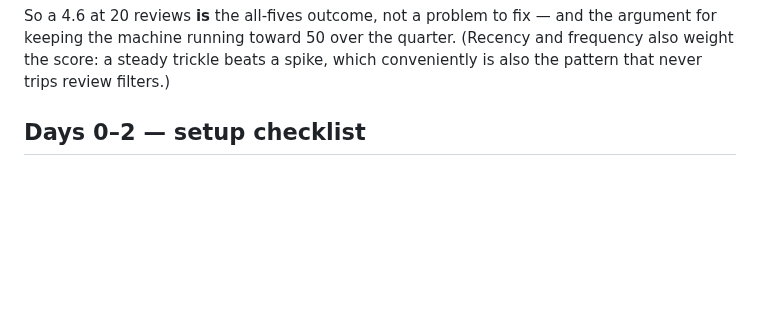
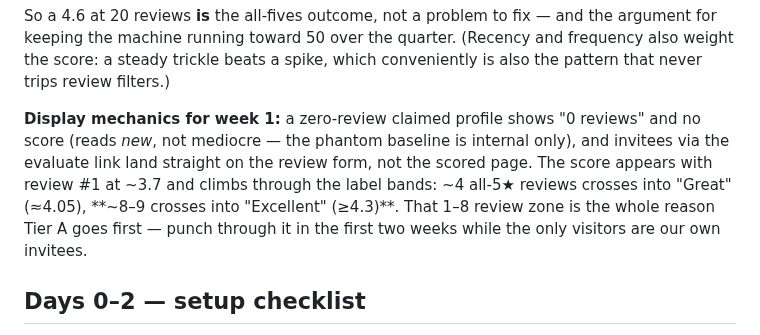
Before and after one commit to Rich898/DailyXP-content, a Markdown page: VITALYOU-TRUSTPILOT-PLAYBOOK.md, the part around the change. Drawn GitHub-style; blank space fills up the shorter version.

Commit message:
Trustpilot playbook: display mechanics for week 1 — the 1-8 review zone
Zero-review profile shows no score (phantom baseline is internal only);
score appears at review #1 (~3.7) and crosses Great at ~4 reviews,
Excellent at ~8-9 — the pacing rationale for front-loading Tier A.

Co-Authored-By: Claude Fable 5 <noreply@anthropic.com>
Claude-Session: https://claude.ai/code/session_01HpJ49ELKnypmdfw8sh1bS1

```diff
--- a/VITALYOU-TRUSTPILOT-PLAYBOOK.md
+++ b/VITALYOU-TRUSTPILOT-PLAYBOOK.md
@@ -37,6 +37,14 @@ So a 4.6 at 20 reviews **is** the all-fives outcome, not a problem to fix — an
 argument for keeping the machine running toward 50 over the quarter. (Recency and
 frequency also weight the score: a steady trickle beats a spike, which conveniently is
 also the pattern that never trips review filters.)
+
+**Display mechanics for week 1:** a zero-review claimed profile shows "0 reviews" and no
+score (reads *new*, not mediocre — the phantom baseline is internal only), and invitees
+via the evaluate link land straight on the review form, not the scored page. The score
+appears with review #1 at ~3.7 and climbs through the label bands: ~4 all-5★ reviews
+crosses into "Great" (≈4.05), **~8–9 crosses into "Excellent" (≥4.3)**. That 1–8 review
+zone is the whole reason Tier A goes first — punch through it in the first two weeks
+while the only visitors are our own invitees.
 
 ## Days 0–2 — setup checklist
 
```
